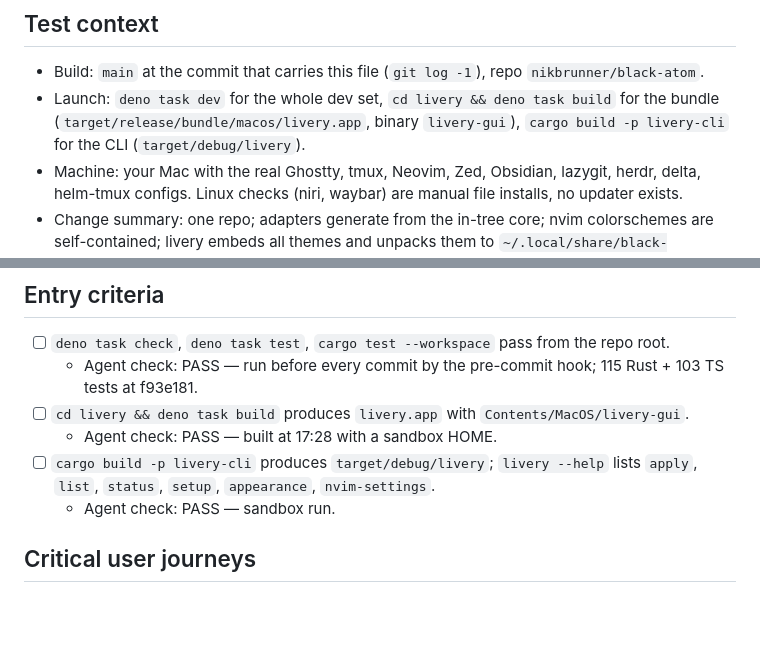
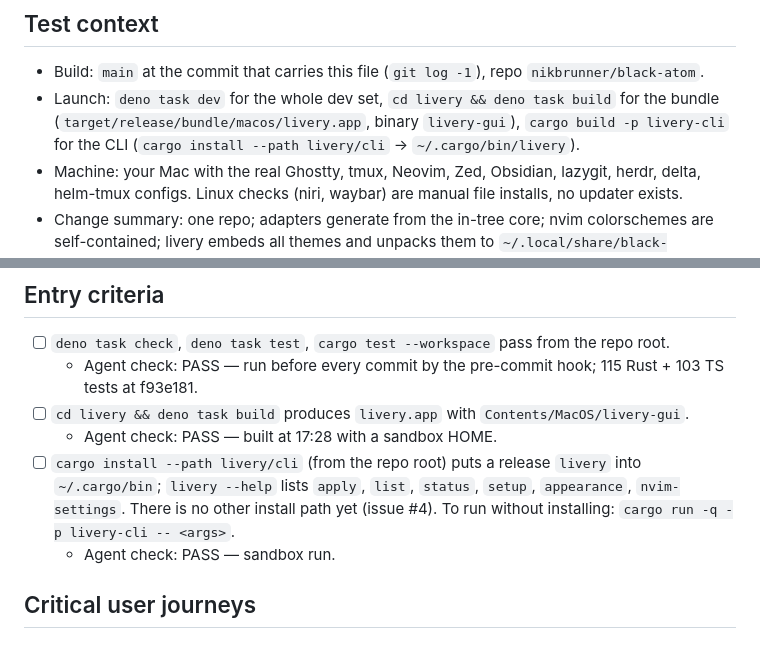
Before and after one commit to black-atom-industries/black-atom, a Markdown page: HOW_TO_TEST.md, 2 parts joined by grey strips. Drawn GitHub-style; blank space fills up the shorter version.

Commit message:
docs: how to install the livery CLI for testing black-atom-industries/livery#68

```diff
--- a/HOW_TO_TEST.md
+++ b/HOW_TO_TEST.md
@@ -9,7 +9,7 @@ apps. Agent checks are what was already proven in a throwaway `HOME`; they do no
   `nikbrunner/black-atom`.
 - Launch: `deno task dev` for the whole dev set, `cd livery && deno task build` for the bundle
   (`target/release/bundle/macos/livery.app`, binary `livery-gui`), `cargo build -p livery-cli` for
-  the CLI (`target/debug/livery`).
+  the CLI (`cargo install --path livery/cli` → `~/.cargo/bin/livery`).
 - Machine: your Mac with the real Ghostty, tmux, Neovim, Zed, Obsidian, lazygit, herdr, delta,
   helm-tmux configs. Linux checks (niri, waybar) are manual file installs, no updater exists.
 - Change summary: one repo; adapters generate from the in-tree core; nvim colorschemes are
@@ -42,8 +42,10 @@ Livery writes into files your dots repo tracks. Copy these before step one, or c
     at f93e181.
 - [ ] `cd livery && deno task build` produces `livery.app` with `Contents/MacOS/livery-gui`.
   - Agent check: PASS — built at 17:28 with a sandbox HOME.
-- [ ] `cargo build -p livery-cli` produces `target/debug/livery`; `livery --help` lists `apply`,
-      `list`, `status`, `setup`, `appearance`, `nvim-settings`.
+- [ ] `cargo install --path livery/cli` (from the repo root) puts a release `livery` into
+      `~/.cargo/bin`; `livery --help` lists `apply`, `list`, `status`, `setup`, `appearance`,
+      `nvim-settings`. There is no other install path yet (issue #4). To run without installing:
+      `cargo run -q -p livery-cli -- <args>`.
   - Agent check: PASS — sandbox run.
 
 ## Critical user journeys
```
